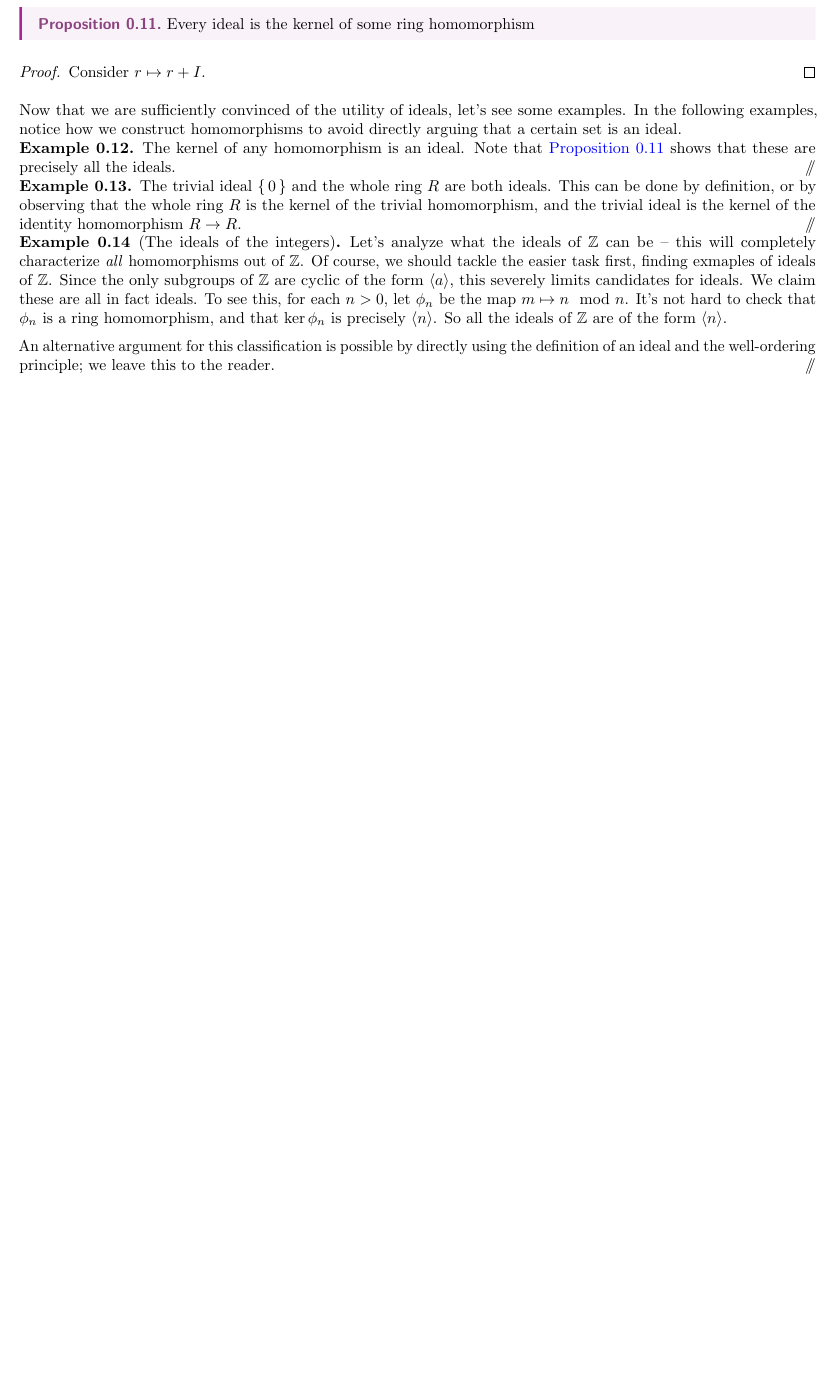
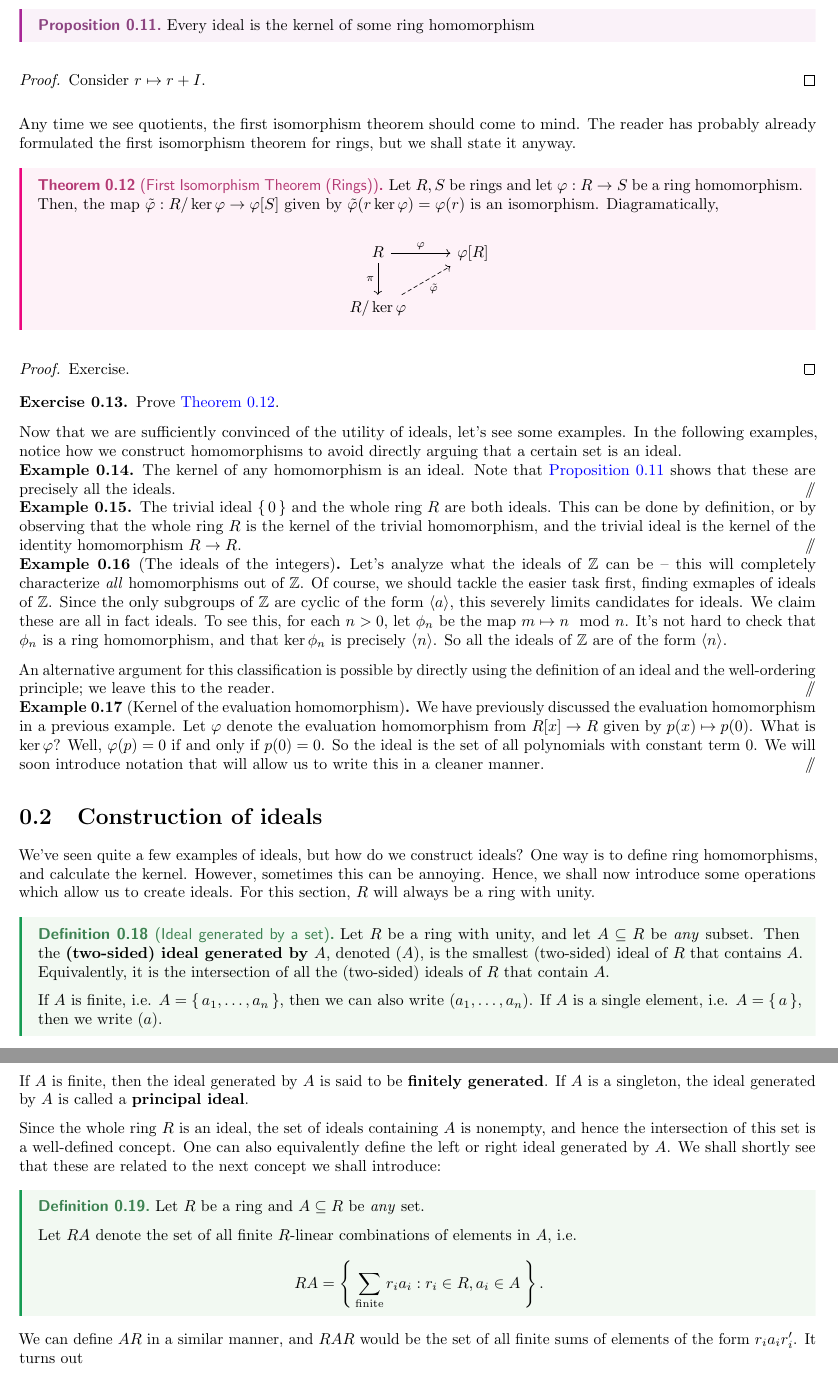
Before and after one commit to bushshrub/algebra-book, a LaTeX document (chapter-ring-homomorphisms.tex): part of page 2 of 2 before the commit and two parts of pages 2 and 3 of 3 after it, the two joined at a grey line, cut so that both start at the same text, the shorter picture padded with empty space. Compiled offline with pdfLaTeX.

Commit message:
write some stuff on constructing ideals

```diff
--- a/chapter-ring-homomorphisms.tex
+++ b/chapter-ring-homomorphisms.tex
@@ -120,6 +122,33 @@ of ideals.
     Consider $r \mapsto r + I$.
 \end{proof}
 
+Any time we see quotients, the first isomorphism theorem should come to mind.
+The reader has probably already formulated the first isomorphism theorem for
+rings, but we shall state it anyway.
+
+\begin{theorem}[First Isomorphism Theorem (Rings)]
+\label{thm:first-isomorphism-thm-rings}
+Let $R, S$ be rings and let $\varphi: R \to S$ be a ring homomorphism. Then, the
+map $\tilde \varphi: R/\ker \varphi \to \varphi[S]$ given by $\tilde \varphi(r
+\ker \varphi) = \varphi(r)$ is an isomorphism. Diagramatically,
+
+\[\begin{tikzcd}
+	R & {\varphi[R]} \\
+	{R / \ker \varphi}
+	\arrow["\varphi", from=1-1, to=1-2]
+	\arrow["\pi"', from=1-1, to=2-1]
+	\arrow["\tilde\varphi"', dashed, from=2-1, to=1-2]
+\end{tikzcd}\]
+
+\end{theorem}
+
+\begin{proof}
+    Exercise.
+\end{proof}
+\begin{exercise}
+    Prove \cref{thm:first-isomorphism-thm-rings}.
+\end{exercise}
+
 Now that we are sufficiently convinced of the utility of ideals, let's see some
 examples. In the following examples, notice how we construct homomorphisms to
 avoid directly arguing that a certain set is an ideal.
@@ -153,6 +182,57 @@ avoid directly arguing that a certain set is an ideal.
     this to the reader.
 \end{example}
 
+\begin{example}[Kernel of the evaluation homomorphism]
+    We have previously discussed the evaluation homomorphism in a previous
+    example. Let $\varphi$ denote the evaluation homomorphism from $R[x] \to R$
+    given by $p(x) \mapsto p(0)$. What is $\ker \varphi$? Well, $\varphi(p) = 0$
+    if and only if $p(0) = 0$. So the ideal is the set of all polynomials with
+    constant term 0. We will soon introduce notation that will allow us to write
+    this in a cleaner manner.
+\end{example}
+
+
+\section{Construction of ideals}
+We've seen quite a few examples of ideals, but how do we construct ideals? One
+way is to define ring homomorphisms, and calculate the kernel. However,
+sometimes this can be annoying. Hence, we shall now introduce some operations
+which allow us to create ideals. For this section, $R$ will always be a ring
+with unity.
+
+
+\begin{definition}[Ideal generated by a set]
+\label{def:generation-of-ideals}
+Let $R$ be a ring with unity, and let $A \subseteq R$ be \emph{any} subset. Then the
+\textbf{(two-sided) ideal generated by $A$}, denoted $(A)$, is the smallest (two-sided) ideal of $R$
+that contains $A$. Equivalently, it is the intersection of all the (two-sided) ideals of $R$
+that contain $A$.
+
+If $A$ is finite, i.e. $A = \set{a_1, \dots, a_n}$, then we can also write
+$(a_1, \dots, a_n)$. If $A$ is a single element, i.e. $A = \set{a}$, then we
+write $(a)$.
+\end{definition}
+If $A$ is finite, then the ideal generated by $A$ is said to be \textbf{finitely
+generated}. If $A$ is a singleton, the ideal generated by $A$ is called a
+\textbf{principal ideal}.
+
+Since the whole ring $R$ is an ideal, the set of ideals containing $A$ is
+nonempty, and hence the intersection of this set is a well-defined concept. One
+can also equivalently define the left or right ideal generated by $A$. We shall
+shortly see that these are related to the next concept we shall introduce:
+
+
+\begin{definition}
+    Let $R$ be a ring and $A \subseteq R$ be \emph{any} set.
+
+    Let $RA$ denote the set of all finite $R$-linear combinations of
+    elements in $A$, i.e.
+    \[
+        RA = \Set{\sum_{\text{finite}} r_i a_i : r_i \in R, a_i \in A}.
+    \]
+\end{definition}
+We can define $AR$ in a similar manner, and $RAR$ would be the set of all finite
+sums of elements of the form $r_i a_i r'_i$.
+It turns out
 
 
 
```
Also changed, not shown: chapter-ring-homomorphisms.tex (2 more changed lines).
